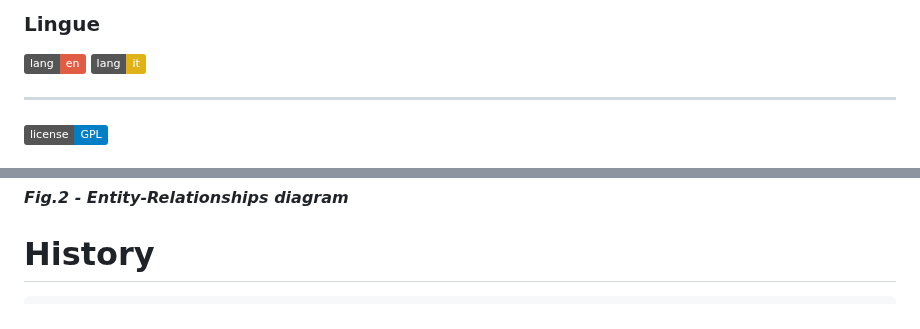
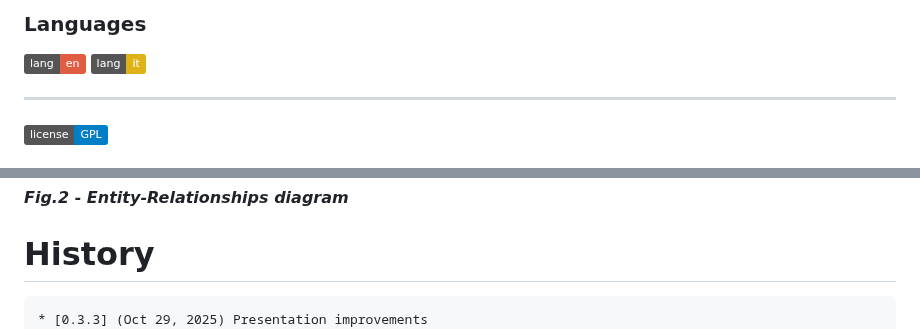
Before and after one commit to gbetorre/convenzioni, a Markdown page: README.md, 2 parts joined by grey strips. GitHub-like rendering; badges without logos.

Commit message:
Update version [0.3.3]

````diff
--- a/README.md
+++ b/README.md
@@ -1,4 +1,4 @@
-### Lingue
+### Languages
 [![en](https://img.shields.io/badge/lang-en-red.svg)](https://github.com/gbetorre/convenzioni/blob/master/README.md)
 [![it](https://img.shields.io/badge/lang-it-yellow.svg)](https://github.com/gbetorre/convenzioni/blob/master/README.it.md)
 
@@ -79,6 +79,7 @@ When will be ready, I will release, package or tag
 # History
 
 ```
+* [0.3.3] (Oct 29, 2025) Presentation improvements
 * [0.3.2] (Oct 28, 2025) First implementation messaging feature
 * [0.3.1] (Oct 15, 2025) Implementation agreements time range extraction
 * [0.3.0] (Oct 14, 2025) First draft search results page
````
Also changed, not shown: README.it.md (+1 -0 lines).
